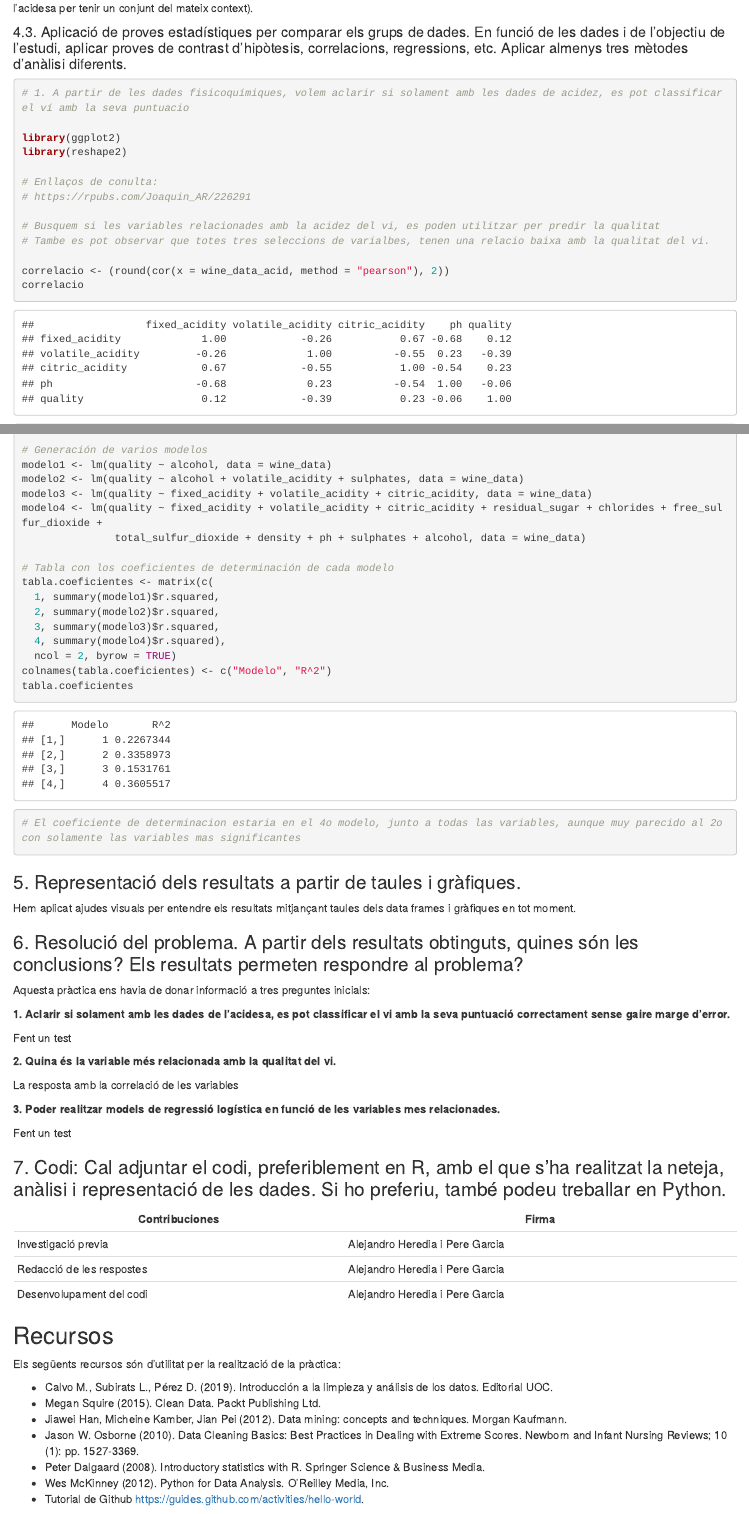
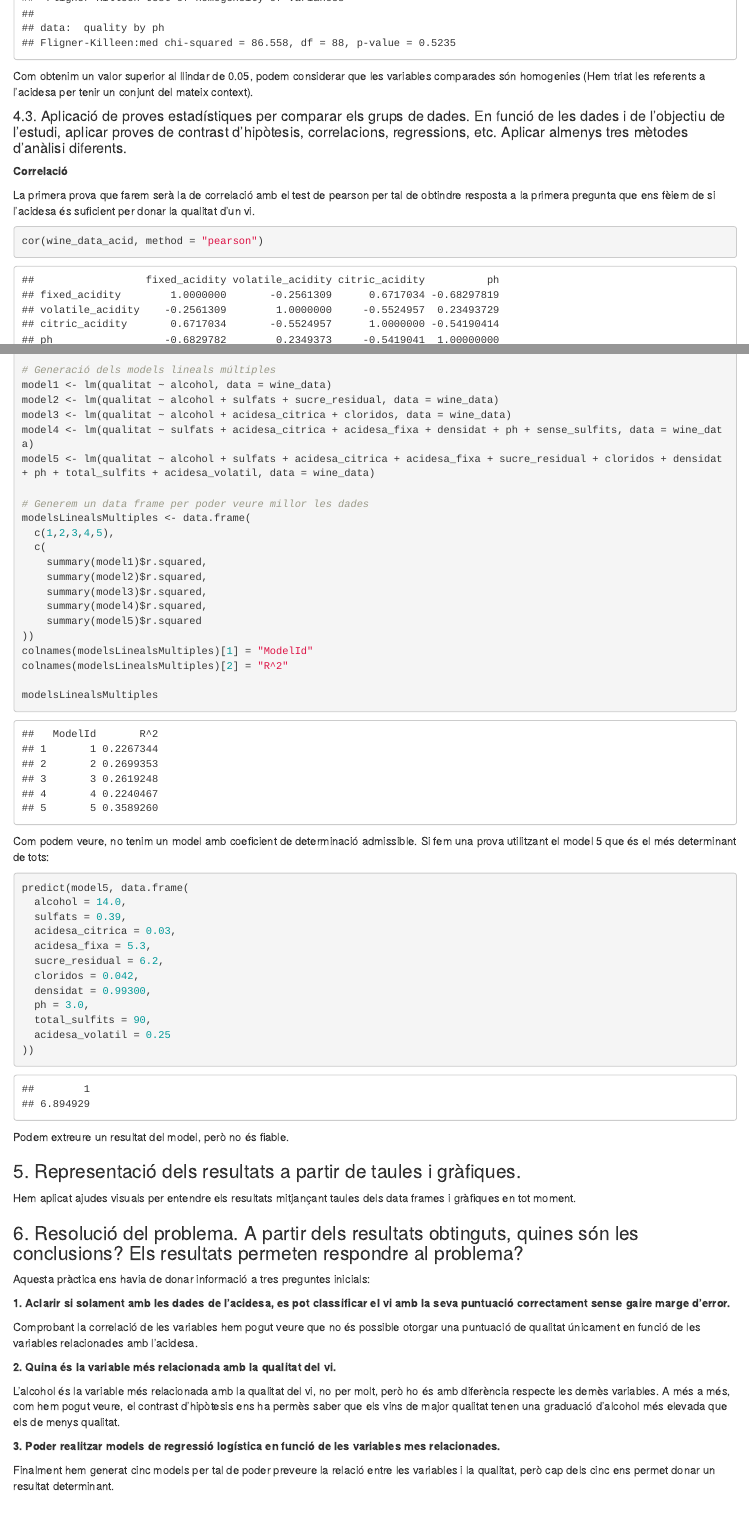
Before and after one commit to aherediac/TSVD-PRAC2, an R Markdown document (practica2.Rmd): the page in a window 1100 px wide, from 6460 px down before the commit and from 6360 px down after it, and a second part further down, joined at a grey line. The pictures show the output file practica2.html that the author committed with the source, opened offline.

Commit message:
Repaso final
Repasada final antes de la entrega.

````diff
--- a/practica2.Rmd
+++ b/practica2.Rmd
@@ -49,6 +49,7 @@ L’últim exemple correspon a una competició activa a Kaggle de manera que, op
 library('nortest')
 library('ggplot2')
 library('reshape2')
+library('corrplot')
 # R version 4.1.2 (2021-11-01) - Bird Hippie
 ```
 
@@ -369,8 +370,15 @@ fligner.test(quality ~ ph, data = wine_data)
 
 ```
 
-Com obtenim un valor superior al llinar de 0.05, podem considerar que les variables comparades són homogenies (Hem triat les referents a l'acidesa per tenir un conjunt del mateix context).
+Com obtenim un valor superior al llindar de 0.05, podem considerar que les variables comparades són homogenies (Hem triat les referents a l'acidesa per tenir un conjunt del mateix context).
 
 
 #### 4.3. Aplicació de proves estadístiques per comparar els grups de dades. En funció de les dades i de l’objectiu de l’estudi, aplicar proves de contrast d’hipòtesis, correlacions, regressions, etc. Aplicar almenys tres mètodes d’anàlisi diferents.
 
+**Correlació**
+
+La primera prova que farem serà la de correlació amb el test de pearson per tal de obtindre resposta a la primera pregunta que ens fèiem de si l'acidesa és suficient per donar la qualitat d'un vi.
+
+```{r}
+
+cor(wine_data_acid, method = "pearson")
@@ -377,3 +425,2 @@ Com obtenim un valor superior al llinar de 0.05, podem considerar que les variab
 ```{r echo=TRUE, message=FALSE, warning=FALSE}
 
-# 1. A partir de les dades fisicoquímiques, volem aclarir si solament amb les dades de acidez, es pot classificar el ví amb la seva puntuacio
@@ -380,3 +432 @@ Com obtenim un valor superior al llinar de 0.05, podem considerar que les variab
 
-library(ggplot2)
-library(reshape2)
@@ -383,13 +441,26 @@ library(reshape2)
 
-# Enllaços de conulta:
-# https://rpubs.com/Joaquin_AR/226291
+# Volem predir la qualitat
+qualitat = wine_data$quality
 
-# Busquem si les variables relacionades amb la acidez del vi, es poden utilitzar per predir la qualitat
-# Tambe es pot observar que totes tres seleccions de varialbes, tenen una relacio baixa amb la qualitat del vi.
+# Generació dels models lineals múltiples
+model1 <- lm(qualitat ~ alcohol, data = wine_data)
+model2 <- lm(qualitat ~ alcohol + sulfats + sucre_residual, data = wine_data)
+model3 <- lm(qualitat ~ alcohol + acidesa_citrica + cloridos, data = wine_data)
+model4 <- lm(qualitat ~ sulfats + acidesa_citrica + acidesa_fixa + densidat + ph + sense_sulfits, data = wine_data)
+model5 <- lm(qualitat ~ alcohol + sulfats + acidesa_citrica + acidesa_fixa + sucre_residual + cloridos + densidat + ph + total_sulfits + acidesa_volatil, data = wine_data)
 
-correlacio <- (round(cor(x = wine_data_acid, method = "pearson"), 2))
-correlacio
+# Generem un data frame per poder veure millor les dades
+modelsLinealsMultiples <- data.frame(
+  c(1,2,3,4,5),
+  c(
+    summary(model1)$r.squared,
+    summary(model2)$r.squared,
+    summary(model3)$r.squared,
+    summary(model4)$r.squared,
+    summary(model5)$r.squared
+))
+colnames(modelsLinealsMultiples)[1] = "ModelId"
+colnames(modelsLinealsMultiples)[2] = "R^2"
 
-#library(psych)
-#multi.hist(x = wine_data_acid, dcol = c("blue", "red"), dlty = c("dotted", "solid"), main = "")
+modelsLinealsMultiples
 
@@ -399 +468,21 @@ head(heat_map_data)
 
+Com podem veure, no tenim un model amb coeficient de determinació admissible. Si fem una prova utilitzant el model 5 que és el més determinant de tots:
+
+```{r}
+
+predict(model5, data.frame(
+  alcohol = 14.0,
+  sulfats = 0.39,
+  acidesa_citrica = 0.03,
+  acidesa_fixa = 5.3,
+  sucre_residual = 6.2,
+  cloridos = 0.042,
+  densidat = 0.99300,
+  ph = 3.0,
+  total_sulfits = 90,
+  acidesa_volatil = 0.25
+))
+
+```
+
+Podem extreure un resultat del model, però no és fiable.
@@ -455,23 +491,3 @@ free.sulfur.dioxide = wine_data$free_sulfur_dioxide
-# Generación de varios modelos
-modelo1 <- lm(quality ~ alcohol, data = wine_data)
-modelo2 <- lm(quality ~ alcohol + volatile_acidity + sulphates, data = wine_data)
-modelo3 <- lm(quality ~ fixed_acidity + volatile_acidity + citric_acidity, data = wine_data)
-modelo4 <- lm(quality ~ fixed_acidity + volatile_acidity + citric_acidity + residual_sugar + chlorides + free_sulfur_dioxide +
-               total_sulfur_dioxide + density + ph + sulphates + alcohol, data = wine_data)
-
-# Tabla con los coeficientes de determinación de cada modelo
-tabla.coeficientes <- matrix(c(
-  1, summary(modelo1)$r.squared,
-  2, summary(modelo2)$r.squared,
-  3, summary(modelo3)$r.squared,
-  4, summary(modelo4)$r.squared),
-  ncol = 2, byrow = TRUE)
-colnames(tabla.coeficientes) <- c("Modelo", "R^2")
-tabla.coeficientes
-
-# El coeficiente de determinacion estaria en el 4o modelo, junto a todas las variables, aunque muy parecido al 2o con solamente las variables mas significantes
-
-```
 ### 5. Representació dels resultats a partir de taules i gràfiques.
 
 Hem aplicat ajudes visuals per entendre els resultats mitjançant taules dels data frames i gràfiques en tot moment.
@@ -482,15 +498,16 @@ Aquesta pràctica ens havia de donar informació a tres preguntes inicials:
 
 **1. Aclarir si solament amb les dades de l’acidesa, es pot classificar el vi amb la seva puntuació correctament sense gaire marge d'error.**
 
-Fent un test
+Comprobant la correlació de les variables hem pogut veure que no és possible otorgar una puntuació de qualitat únicament en funció de les variables relacionades amb l'acidesa.
 
 **2. Quina és la variable més relacionada amb la qualitat del vi.**
 
-La resposta amb la correlació de les variables
+L'alcohol és la variable més relacionada amb la qualitat del vi, no per molt, però ho és amb diferència respecte les demès variables.
+A més a més, com hem pogut veure, el contrast d'hipòtesis ens ha permès saber que els vins de major qualitat tenen una graduació d'alcohol més elevada que els de menys qualitat.
 
 **3. Poder realitzar models de regressió logística en funció de les variables mes relacionades.**
 
-Fent un test
+Finalment hem generat cinc models per tal de poder preveure la relació entre les variables i la qualitat, però cap dels cinc ens permet donar un resultat determinant.
 
 
 
````
Also changed, not shown: practica2.html, practica2.Rmd (110 more changed lines).
